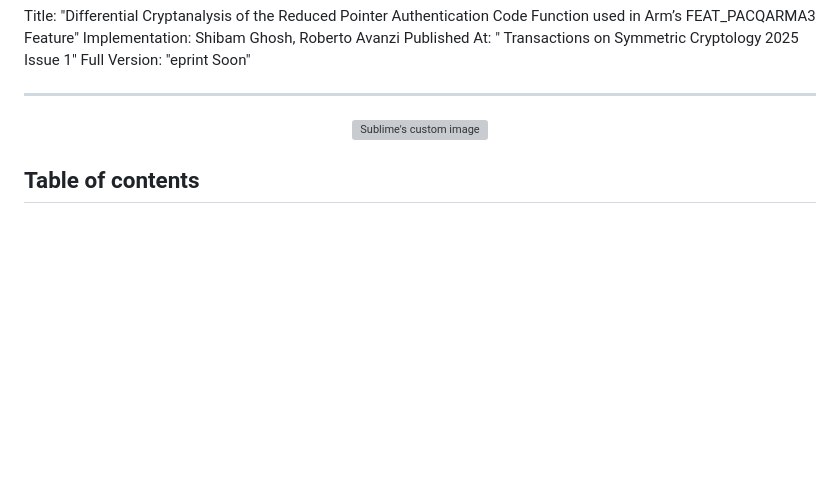
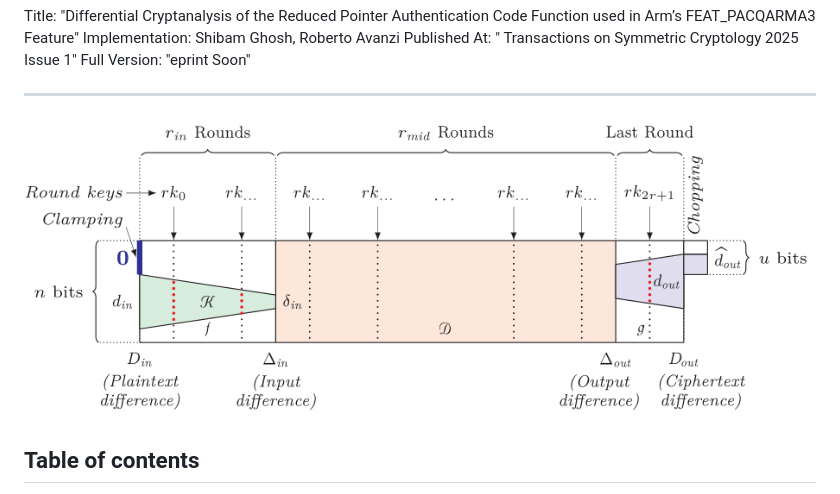
Before and after one commit to ShibamCrS/DifferentialAttackPACQARMA3, a Markdown page: README.md, the part around the change. GitHub-like rendering; blank space fills up the shorter version; grey boxes are pictures that could not be loaded.

```diff
--- a/README.md
+++ b/README.md
@@ -9,7 +9,7 @@ Full Version: "eprint Soon"
 
 ---
 <p align="center">
-  <img src="fig/keyRecovery-frontonly-shorterback-no-bottom.pdf" alt="Sublime's custom image"/>
+  <img src="fig/keyRecovery-frontonly-shorterback-no-bottom.png" />
 </p>
 
 ## Table of contents
```
